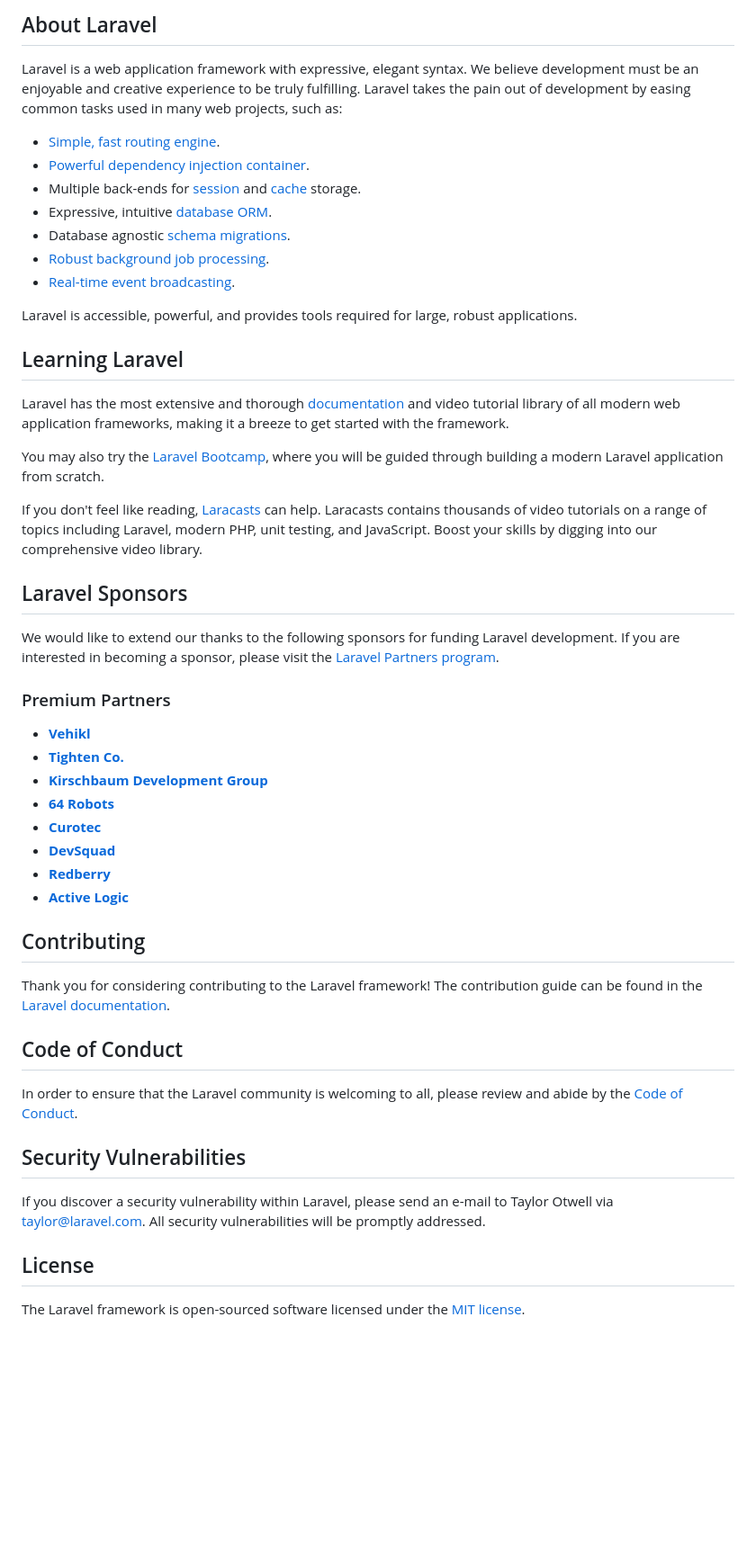
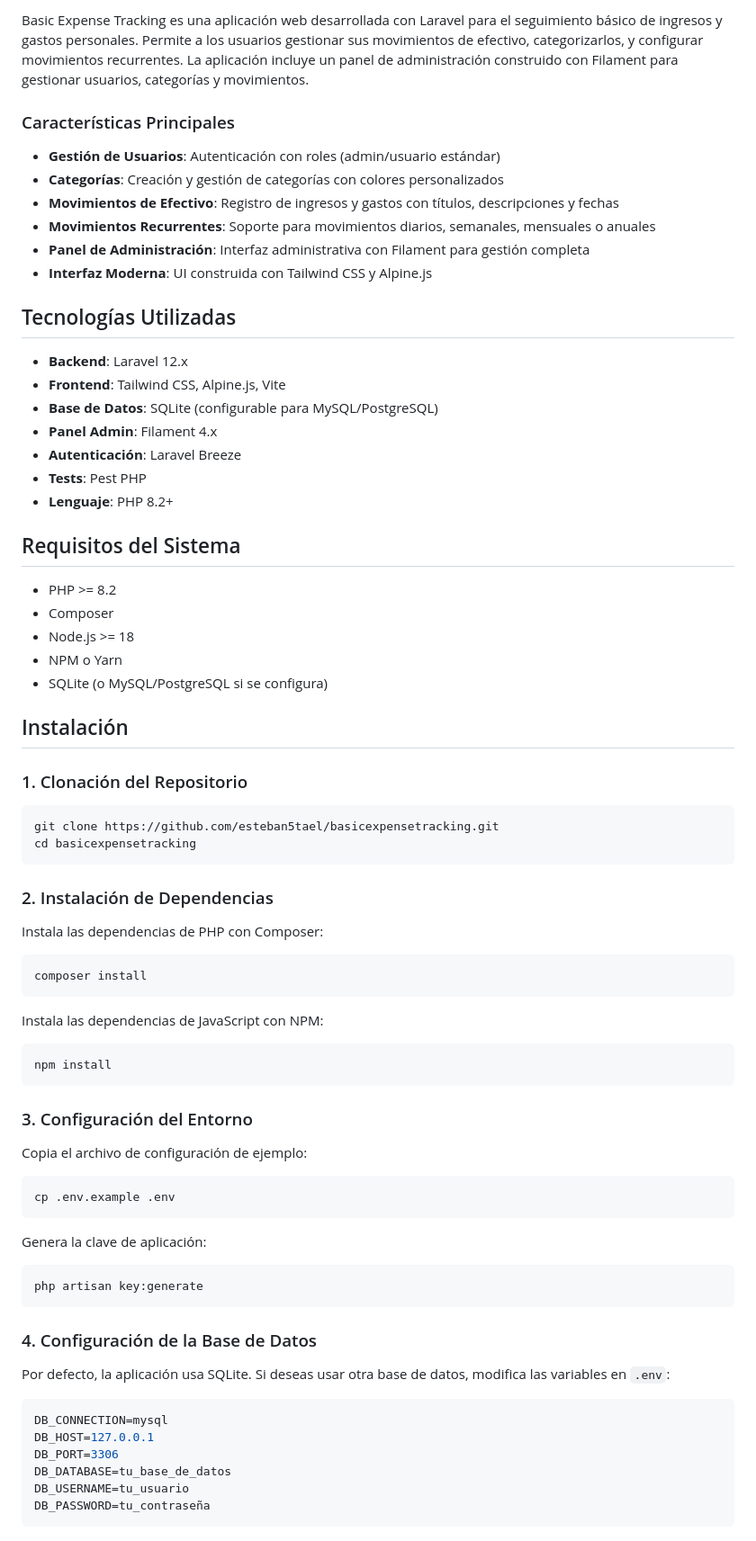
Before and after one commit to esteban5tael/basicexpensetracking, a Markdown page: README.md, the part around one of its changes. Shown at 90% size. Rendered like a GitHub page; blank space fills up the shorter version.

````diff
--- a/README.md
+++ b/README.md
@@ -9,53 +4,80 @@
 
-## About Laravel
+Basic Expense Tracking es una aplicación web desarrollada con Laravel para el seguimiento básico de ingresos y gastos personales. Permite a los usuarios gestionar sus movimientos de efectivo, categorizarlos, y configurar movimientos recurrentes. La aplicación incluye un panel de administración construido con Filament para gestionar usuarios, categorías y movimientos.
 
-Laravel is a web application framework with expressive, elegant syntax. We believe development must be an enjoyable and creative experience to be truly fulfilling. Laravel takes the pain out of development by easing common tasks used in many web projects, such as:
+### Características Principales
 
-- [Simple, fast routing engine](https://laravel.com/docs/routing).
-- [Powerful dependency injection container](https://laravel.com/docs/container).
-- Multiple back-ends for [session](https://laravel.com/docs/session) and [cache](https://laravel.com/docs/cache) storage.
-- Expressive, intuitive [database ORM](https://laravel.com/docs/eloquent).
-- Database agnostic [schema migrations](https://laravel.com/docs/migrations).
-- [Robust background job processing](https://laravel.com/docs/queues).
-- [Real-time event broadcasting](https://laravel.com/docs/broadcasting).
+-   **Gestión de Usuarios**: Autenticación con roles (admin/usuario estándar)
+-   **Categorías**: Creación y gestión de categorías con colores personalizados
+-   **Movimientos de Efectivo**: Registro de ingresos y gastos con títulos, descripciones y fechas
+-   **Movimientos Recurrentes**: Soporte para movimientos diarios, semanales, mensuales o anuales
+-   **Panel de Administración**: Interfaz administrativa con Filament para gestión completa
+-   **Interfaz Moderna**: UI construida con Tailwind CSS y Alpine.js
 
-Laravel is accessible, powerful, and provides tools required for large, robust applications.
+## Tecnologías Utilizadas
 
-## Learning Laravel
+-   **Backend**: Laravel 12.x
+-   **Frontend**: Tailwind CSS, Alpine.js, Vite
+-   **Base de Datos**: SQLite (configurable para MySQL/PostgreSQL)
+-   **Panel Admin**: Filament 4.x
+-   **Autenticación**: Laravel Breeze
+-   **Tests**: Pest PHP
+-   **Lenguaje**: PHP 8.2+
 
-Laravel has the most extensive and thorough [documentation](https://laravel.com/docs) and video tutorial library of all modern web application frameworks, making it a breeze to get started with the framework.
+## Requisitos del Sistema
 
-You may also try the [Laravel Bootcamp](https://bootcamp.laravel.com), where you will be guided through building a modern Laravel application from scratch.
+-   PHP >= 8.2
+-   Composer
+-   Node.js >= 18
+-   NPM o Yarn
+-   SQLite (o MySQL/PostgreSQL si se configura)
 
-If you don't feel like reading, [Laracasts](https://laracasts.com) can help. Laracasts contains thousands of video tutorials on a range of topics including Laravel, modern PHP, unit testing, and JavaScript. Boost your skills by digging into our comprehensive video library.
+## Instalación
 
-## Laravel Sponsors
+### 1. Clonación del Repositorio
 
-We would like to extend our thanks to the following sponsors for funding Laravel development. If you are interested in becoming a sponsor, please visit the [Laravel Partners program](https://partners.laravel.com).
+```bash
+git clone https://github.com/esteban5tael/basicexpensetracking.git
+cd basicexpensetracking
+```
 
-### Premium Partners
+### 2. Instalación de Dependencias
 
-- **[Vehikl](https://vehikl.com)**
-- **[Tighten Co.](https://tighten.co)**
-- **[Kirschbaum Development Group](https://kirschbaumdevelopment.com)**
-- **[64 Robots](https://64robots.com)**
-- **[Curotec](https://www.curotec.com/services/technologies/laravel)**
-- **[DevSquad](https://devsquad.com/hire-laravel-developers)**
-- **[Redberry](https://redberry.international/laravel-development)**
-- **[Active Logic](https://activelogic.com)**
+Instala las dependencias de PHP con Composer:
 
-## Contributing
+```bash
+composer install
+```
 
-Thank you for considering contributing to the Laravel framework! The contribution guide can be found in the [Laravel documentation](https://laravel.com/docs/contributions).
+Instala las dependencias de JavaScript con NPM:
 
-## Code of Conduct
+```bash
+npm install
+```
 
-In order to ensure that the Laravel community is welcoming to all, please review and abide by the [Code of Conduct](https://laravel.com/docs/contributions#code-of-conduct).
+### 3. Configuración del Entorno
 
-## Security Vulnerabilities
+Copia el archivo de configuración de ejemplo:
 
-If you discover a security vulnerability within Laravel, please send an e-mail to Taylor Otwell via [taylor@laravel.com](mailto:taylor@laravel.com). All security vulnerabilities will be promptly addressed.
+```bash
+cp .env.example .env
+```
 
-## License
+Genera la clave de aplicación:
 
-The Laravel framework is open-sourced software licensed under the [MIT license](https://opensource.org/licenses/MIT).
+```bash
+php artisan key:generate
+```
+
+### 4. Configuración de la Base de Datos
+
+Por defecto, la aplicación usa SQLite. Si deseas usar otra base de datos, modifica las variables en `.env`:
+
+```env
+DB_CONNECTION=mysql
+DB_HOST=127.0.0.1
+DB_PORT=3306
+DB_DATABASE=tu_base_de_datos
+DB_USERNAME=tu_usuario
+DB_PASSWORD=tu_contraseña
+```
+
````
Also changed, not shown: other parts of README.md (+127 -7 lines).
